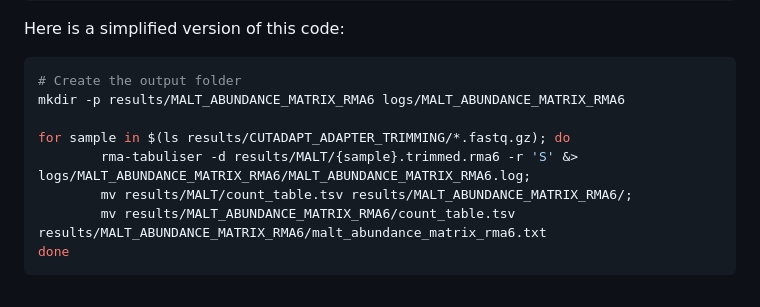
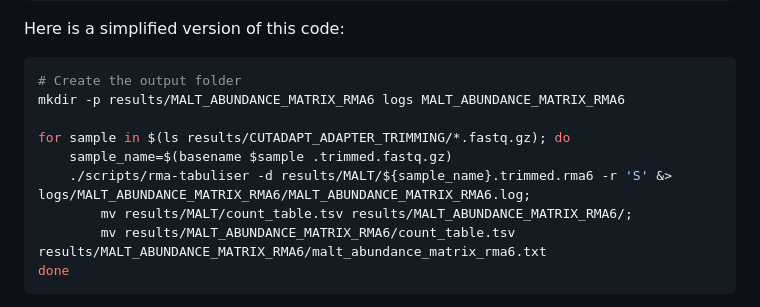
Before and after one commit to kirdoklab/aMeta-workshop, a Markdown page: malt.md, the part around the change. Drawn GitHub-style.

````diff
--- a/malt.md
+++ b/malt.md
@@ -200,12 +200,13 @@ Here is a simplified version of this code:
 
 ```bash
 # Create the output folder
-mkdir -p results/MALT_ABUNDANCE_MATRIX_RMA6 logs/MALT_ABUNDANCE_MATRIX_RMA6
+mkdir -p results/MALT_ABUNDANCE_MATRIX_RMA6 logs MALT_ABUNDANCE_MATRIX_RMA6
 
 for sample in $(ls results/CUTADAPT_ADAPTER_TRIMMING/*.fastq.gz); do
-        rma-tabuliser -d results/MALT/{sample}.trimmed.rma6 -r 'S' &> logs/MALT_ABUNDANCE_MATRIX_RMA6/MALT_ABUNDANCE_MATRIX_RMA6.log;
-        mv results/MALT/count_table.tsv results/MALT_ABUNDANCE_MATRIX_RMA6/;
-        mv results/MALT_ABUNDANCE_MATRIX_RMA6/count_table.tsv results/MALT_ABUNDANCE_MATRIX_RMA6/malt_abundance_matrix_rma6.txt
+	sample_name=$(basename $sample .trimmed.fastq.gz)
+	./scripts/rma-tabuliser -d results/MALT/${sample_name}.trimmed.rma6 -r 'S' &> logs/MALT_ABUNDANCE_MATRIX_RMA6/MALT_ABUNDANCE_MATRIX_RMA6.log;
+		mv results/MALT/count_table.tsv results/MALT_ABUNDANCE_MATRIX_RMA6/;
+		mv results/MALT_ABUNDANCE_MATRIX_RMA6/count_table.tsv results/MALT_ABUNDANCE_MATRIX_RMA6/malt_abundance_matrix_rma6.txt
 done
 ```
 
````
